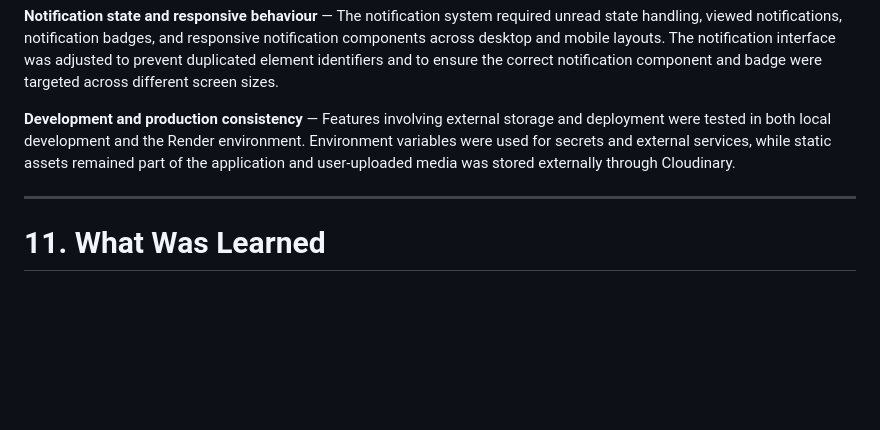
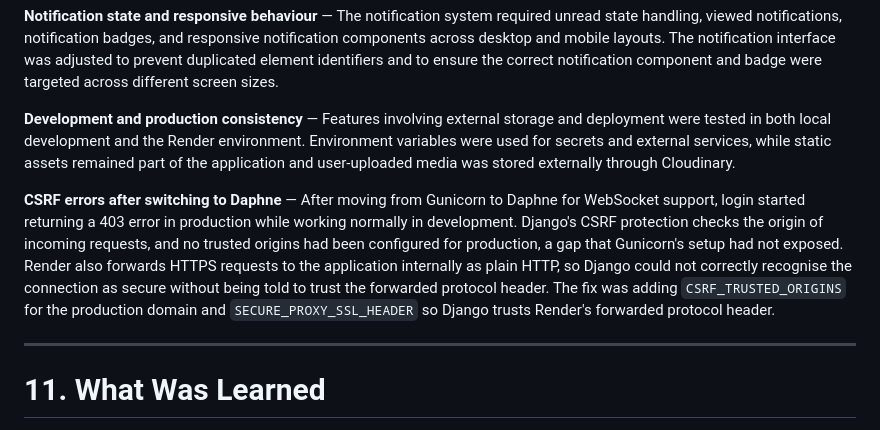
Before and after one commit to ColmN-Dev/NodeNexus, a Markdown page: docs/NodeNexus-Documentation.md, the part around one of its changes. Drawn GitHub-style; blank space fills up the shorter version.

Commit message:
docs: update documentation to address CSRF errors after switching to Daphne

```diff
--- a/docs/NodeNexus-Documentation.md
+++ b/docs/NodeNexus-Documentation.md
@@ -687,6 +687,8 @@ cd backend && daphne -b 0.0.0.0 -p $PORT config.asgi:application
 
 **Development and production consistency** — Features involving external storage and deployment were tested in both local development and the Render environment. Environment variables were used for secrets and external services, while static assets remained part of the application and user-uploaded media was stored externally through Cloudinary.
 
+**CSRF errors after switching to Daphne** — After moving from Gunicorn to Daphne for WebSocket support, login started returning a 403 error in production while working normally in development. Django's CSRF protection checks the origin of incoming requests, and no trusted origins had been configured for production, a gap that Gunicorn's setup had not exposed. Render also forwards HTTPS requests to the application internally as plain HTTP, so Django could not correctly recognise the connection as secure without being told to trust the forwarded protocol header. The fix was adding `CSRF_TRUSTED_ORIGINS` for the production domain and `SECURE_PROXY_SSL_HEADER` so Django trusts Render's forwarded protocol header.
+
 ---
 
 # 11. What Was Learned
```
Also changed, not shown: other parts of docs/NodeNexus-Documentation.md (+2 -0 lines).
